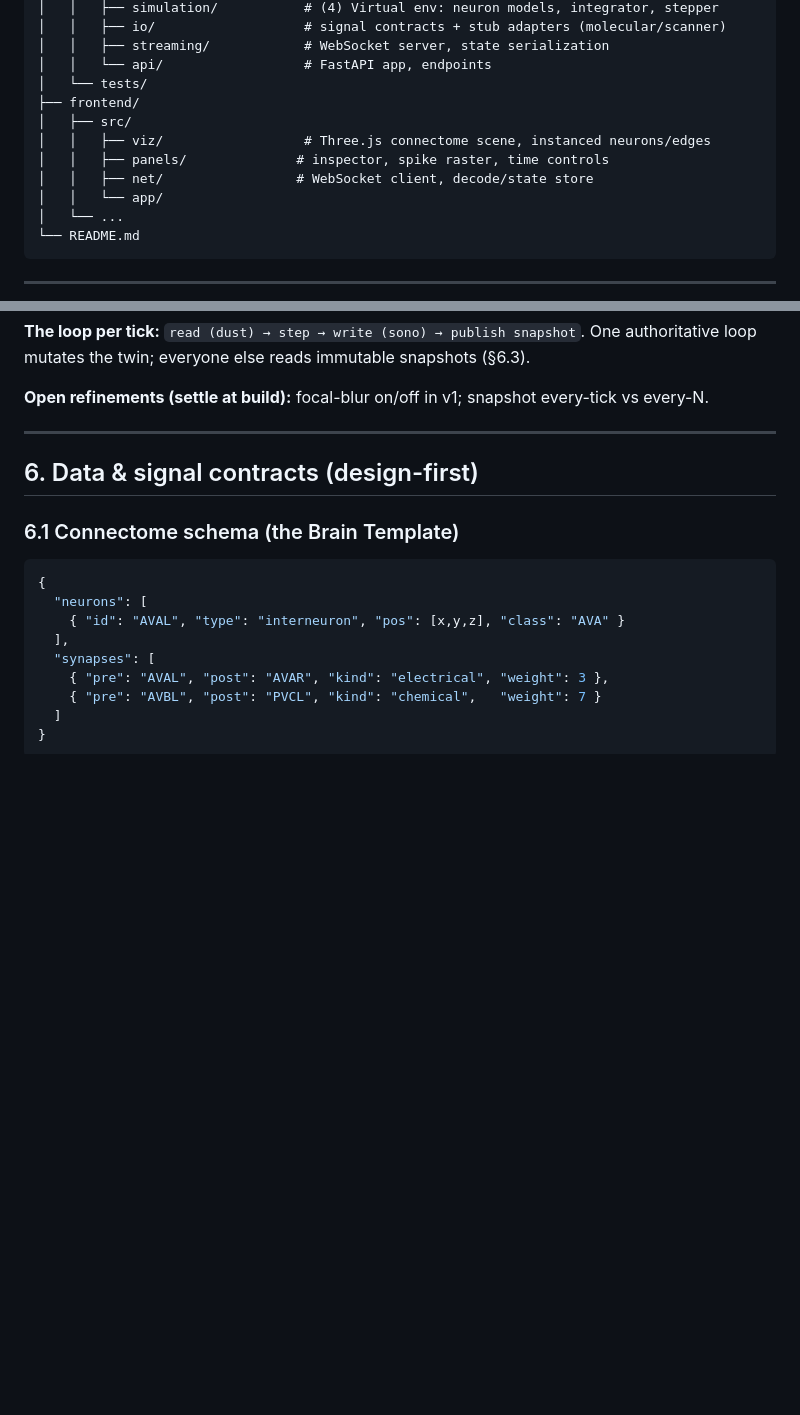
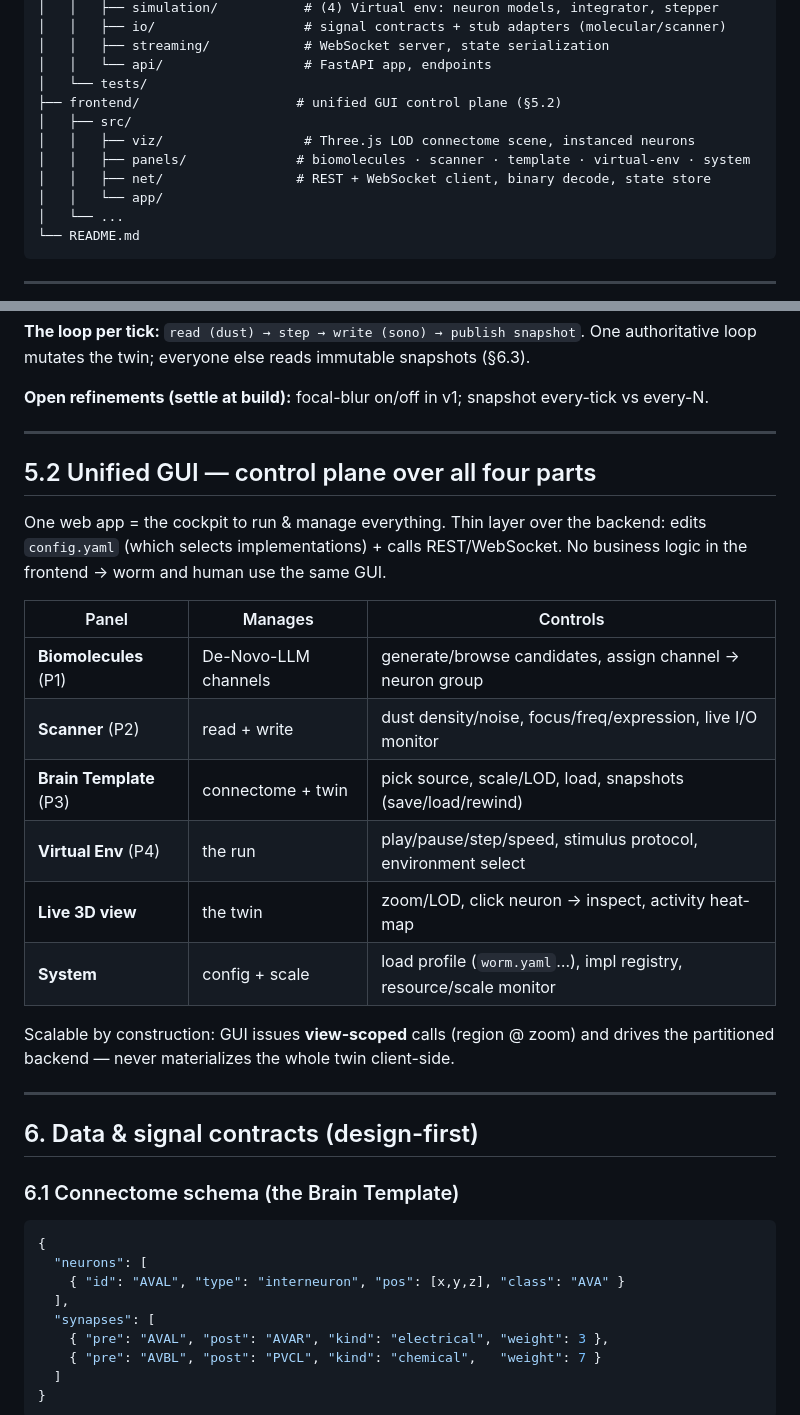
Before and after one commit to sanjaydoc/Brain-Computer-Interface-v1, a Markdown page: docs/PROJECT_PLAN.md, 2 parts joined by grey strips. Rendered like a GitHub page; blank space fills up the shorter version.

Commit message:
Plan: unified GUI control plane over all four parts
Co-Authored-By: Claude Opus 4.8 <noreply@anthropic.com>
Claude-Session: https://claude.ai/code/session_01RJoYMbDVChYD16adsALFYt

```diff
--- a/docs/PROJECT_PLAN.md
+++ b/docs/PROJECT_PLAN.md
@@ -242,11 +242,11 @@ brain-computer-interface-v1/
 │   │   ├── streaming/            # WebSocket server, state serialization
 │   │   └── api/                  # FastAPI app, endpoints
 │   └── tests/
-├── frontend/
+├── frontend/                    # unified GUI control plane (§5.2)
 │   ├── src/
-│   │   ├── viz/                  # Three.js connectome scene, instanced neurons/edges
-│   │   ├── panels/              # inspector, spike raster, time controls
-│   │   ├── net/                 # WebSocket client, decode/state store
+│   │   ├── viz/                  # Three.js LOD connectome scene, instanced neurons
+│   │   ├── panels/              # biomolecules · scanner · template · virtual-env · system
+│   │   ├── net/                 # REST + WebSocket client, binary decode, state store
 │   │   └── app/
 │   └── ...
 └── README.md
@@ -278,6 +278,26 @@ sim scale is decoupled from viz scale, and nothing is worm-specific.
 One authoritative loop mutates the twin; everyone else reads immutable snapshots (§6.3).
 
 **Open refinements (settle at build):** focal-blur on/off in v1; snapshot every-tick vs every-N.
+
+---
+
+## 5.2 Unified GUI — control plane over all four parts
+
+One web app = the cockpit to run & manage everything. Thin layer over the backend:
+edits `config.yaml` (which selects implementations) + calls REST/WebSocket. No business
+logic in the frontend → worm and human use the same GUI.
+
+| Panel | Manages | Controls |
+|-------|---------|----------|
+| **Biomolecules** (P1) | De-Novo-LLM channels | generate/browse candidates, assign channel → neuron group |
+| **Scanner** (P2) | read + write | dust density/noise, focus/freq/expression, live I/O monitor |
+| **Brain Template** (P3) | connectome + twin | pick source, scale/LOD, load, snapshots (save/load/rewind) |
+| **Virtual Env** (P4) | the run | play/pause/step/speed, stimulus protocol, environment select |
+| **Live 3D view** | the twin | zoom/LOD, click neuron → inspect, activity heat-map |
+| **System** | config + scale | load profile (`worm.yaml`…), impl registry, resource/scale monitor |
+
+Scalable by construction: GUI issues **view-scoped** calls (region @ zoom) and drives the
+partitioned backend — never materializes the whole twin client-side.
 
 ---
 
```
